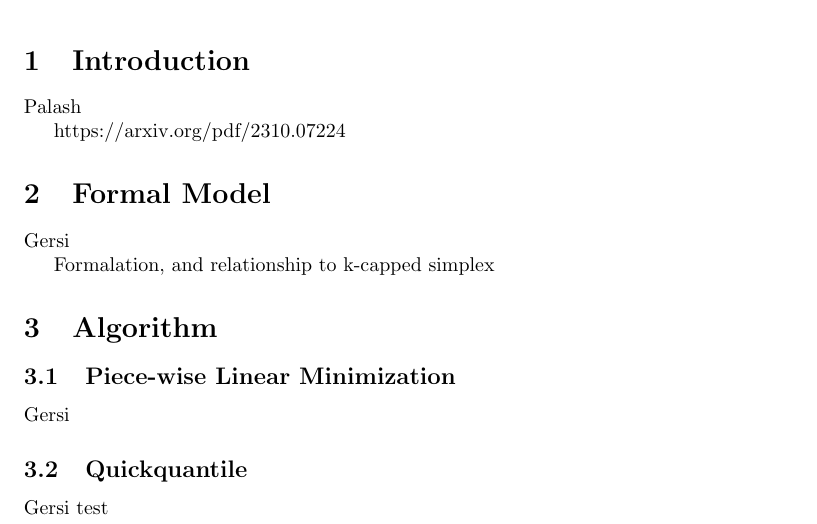
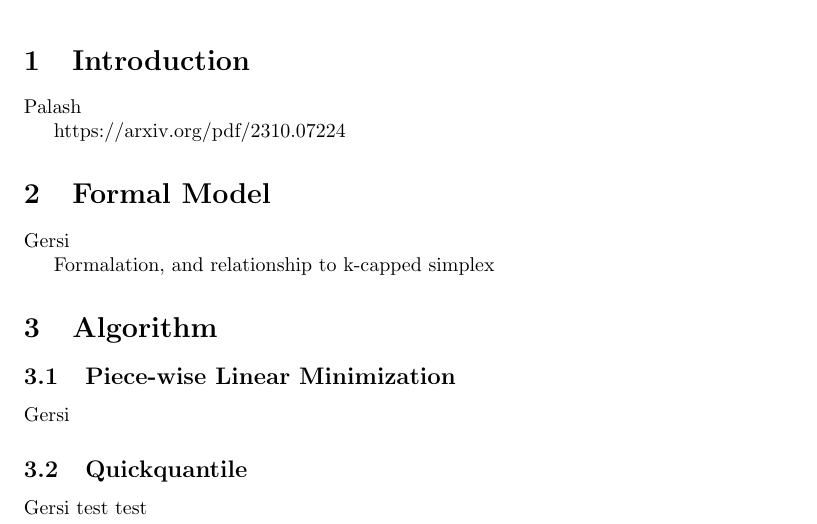
Before and after one commit to GersiD/FastCVaR, a LaTeX document (main.tex): part of the page, cut so that both start at the same text. Compiled offline with pdfLaTeX.

Commit message:
test again

```diff
--- a/main.tex
+++ b/main.tex
@@ -30,6 +30,6 @@ Gersi
 
 \subsection{Quickquantile}
 
-Gersi test
+Gersi test test
 
 \end{document}
```
